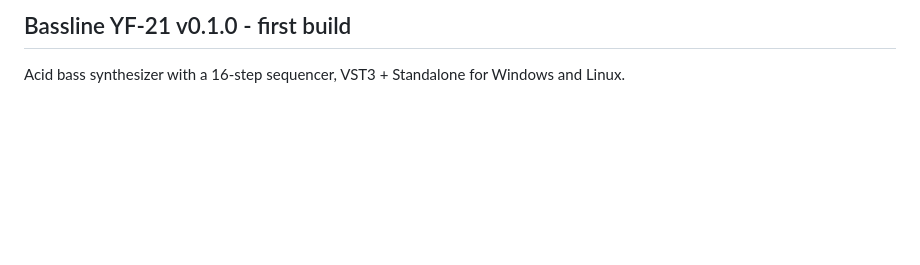
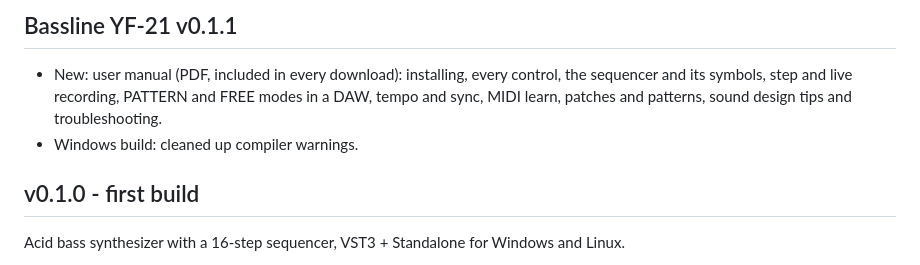
Before and after one commit to LexLongcoding/BasslineYF21, a Markdown page: docs/RELEASE-NOTES.md, the part around the change. Rendered like a GitHub page; blank space fills up the shorter version.

```diff
--- a/docs/RELEASE-NOTES.md
+++ b/docs/RELEASE-NOTES.md
@@ -1,4 +1,11 @@
-## Bassline YF-21 v0.1.0 - first build
+## Bassline YF-21 v0.1.1
+
+- New: user manual (PDF, included in every download): installing, every control, the sequencer and its symbols,
+  step and live recording, PATTERN and FREE modes in a DAW, tempo and sync, MIDI learn, patches and patterns,
+  sound design tips and troubleshooting.
+- Windows build: cleaned up compiler warnings.
+
+## v0.1.0 - first build
 
 Acid bass synthesizer with a 16-step sequencer, VST3 + Standalone for Windows and Linux.
 
```
Also changed, not shown: README.md (+8 -0 lines), docs/PROJECT-NOTES.md (+3 -3 lines), docs/images/sequencer_steprec.png (added), docs/images/synth_panels.png (added), 5 other files.
